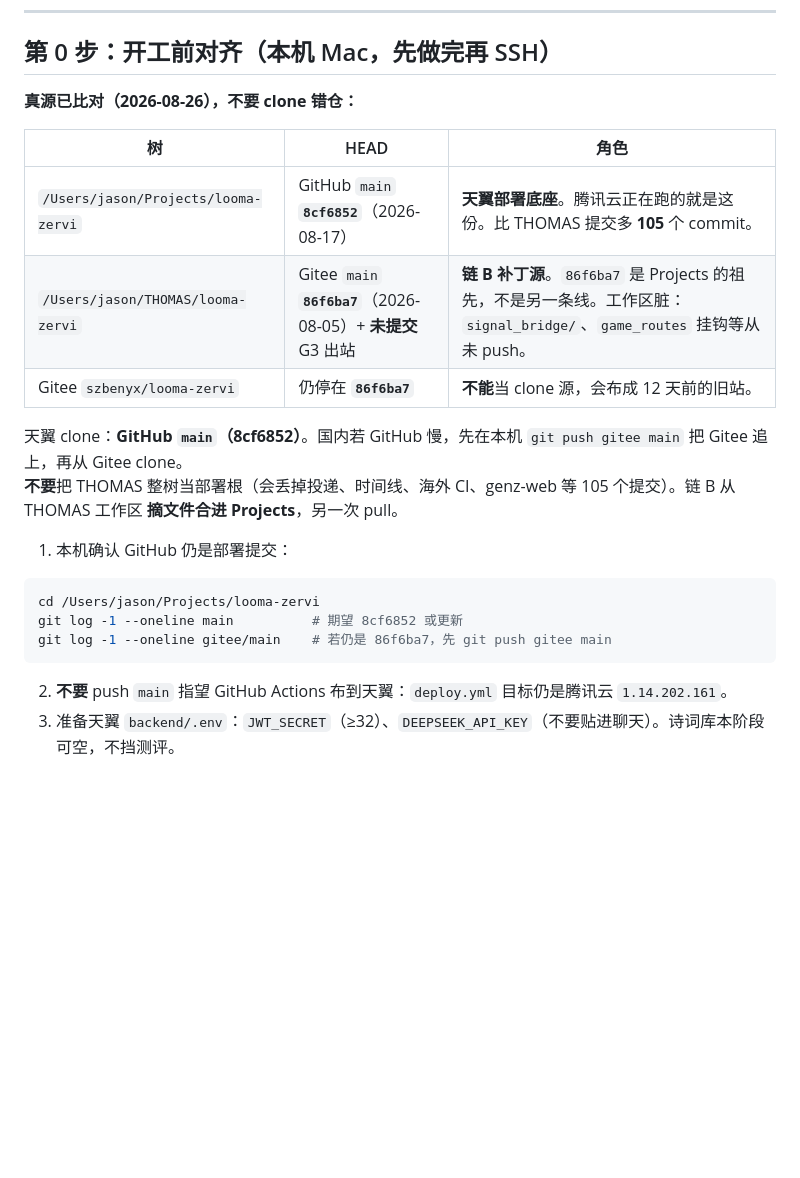
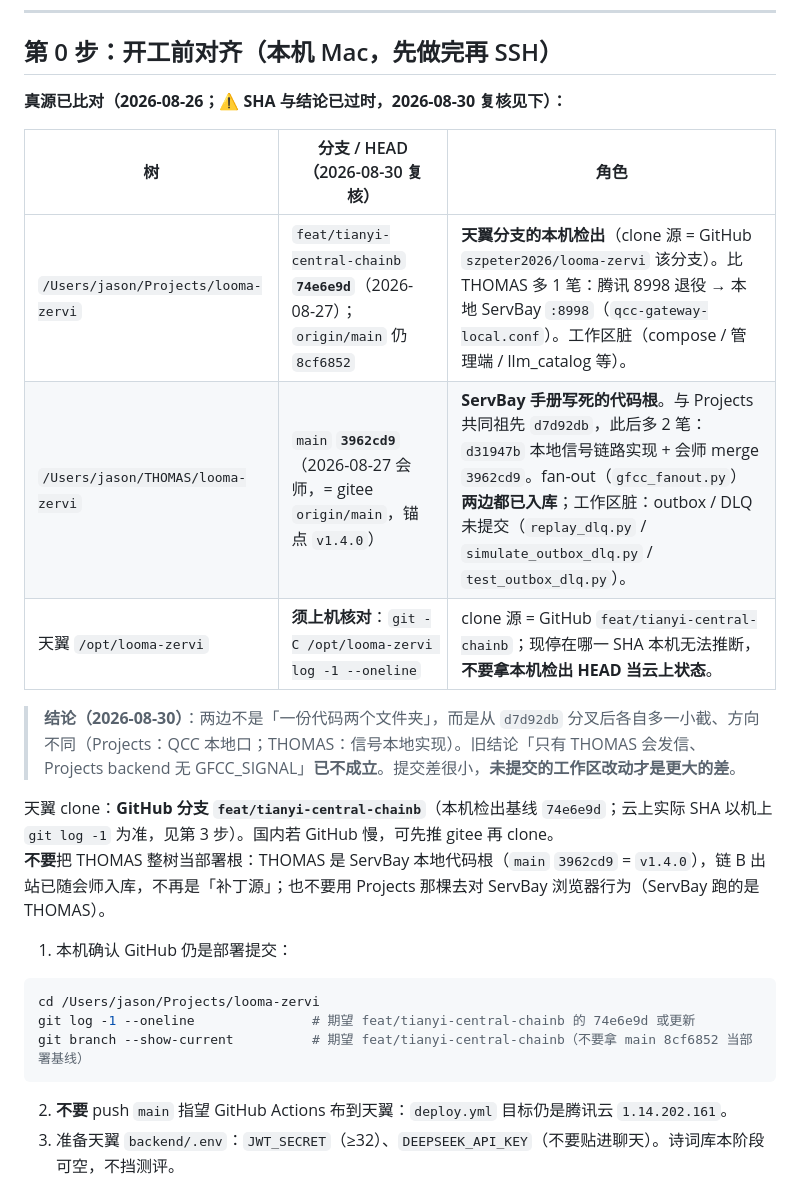
Before and after one commit to GenzLTD/gfcc, a Markdown page: docs/天翼云中央机入驻手册.md, the part around the change. GitHub-like rendering; blank space fills up the shorter version.

Commit message:
docs(部署): 天翼入驻手册真源 SHA 复核回写 + 联邦测试闭环方案状态更新
- 天翼云中央机入驻手册：真源比对表更新到 2026-08-30 复核（天翼分支 74e6e9d、THOMAS 会师 3962cd9/v1.4.0），标注旧 SHA 已过时
- 联邦测试闭环方案：L5 SIGNAL_INGEST_SECRET 已解决（内测新值，HS256 严格模式）、L6 DemoPPI 上云登录成功 + 信号段 3 行 consensus_match 已过

````diff
--- a/docs/天翼云中央机入驻手册.md
+++ b/docs/天翼云中央机入驻手册.md
@@ -19,23 +19,25 @@
 
 ## 第 0 步：开工前对齐（本机 Mac，先做完再 SSH）
 
-**真源已比对（2026-08-26），不要 clone 错仓：**
+**真源已比对（2026-08-26；⚠️ SHA 与结论已过时，2026-08-30 复核见下）：**
 
-| 树 | HEAD | 角色 |
+| 树 | 分支 / HEAD（2026-08-30 复核） | 角色 |
 |----|------|------|
-| `/Users/jason/Projects/looma-zervi` | GitHub `main` **`8cf6852`**（2026-08-17） | **天翼部署底座**。腾讯云正在跑的就是这份。比 THOMAS 提交多 **105** 个 commit。 |
-| `/Users/jason/THOMAS/looma-zervi` | Gitee `main` **`86f6ba7`**（2026-08-05）+ **未提交** G3 出站 | **链 B 补丁源**。`86f6ba7` 是 Projects 的祖先，不是另一条线。工作区脏：`signal_bridge/`、`game_routes` 挂钩等从未 push。 |
-| Gitee `szbenyx/looma-zervi` | 仍停在 **`86f6ba7`** | **不能**当 clone 源，会布成 12 天前的旧站。 |
+| `/Users/jason/Projects/looma-zervi` | `feat/tianyi-central-chainb` **`74e6e9d`**（2026-08-27）；`origin/main` 仍 `8cf6852` | **天翼分支的本机检出**（clone 源 = GitHub `szpeter2026/looma-zervi` 该分支）。比 THOMAS 多 1 笔：腾讯 8998 退役 → 本地 ServBay `:8998`（`qcc-gateway-local.conf`）。工作区脏（compose / 管理端 / llm_catalog 等）。 |
+| `/Users/jason/THOMAS/looma-zervi` | `main` **`3962cd9`**（2026-08-27 会师，= gitee `origin/main`，锚点 `v1.4.0`） | **ServBay 手册写死的代码根**。与 Projects 共同祖先 `d7d92db`，此后多 2 笔：`d31947b` 本地信号链路实现 + 会师 merge `3962cd9`。fan-out（`gfcc_fanout.py`）**两边都已入库**；工作区脏：outbox / DLQ 未提交（`replay_dlq.py` / `simulate_outbox_dlq.py` / `test_outbox_dlq.py`）。 |
+| 天翼 `/opt/looma-zervi` | **须上机核对**：`git -C /opt/looma-zervi log -1 --oneline` | clone 源 = GitHub `feat/tianyi-central-chainb`；现停在哪一 SHA 本机无法推断，**不要拿本机检出 HEAD 当云上状态**。 |
 
-天翼 clone：**GitHub `main`（8cf6852）**。国内若 GitHub 慢，先在本机 `git push gitee main` 把 Gitee 追上，再从 Gitee clone。
-**不要**把 THOMAS 整树当部署根（会丢掉投递、时间线、海外 CI、genz-web 等 105 个提交）。链 B 从 THOMAS 工作区 **摘文件合进 Projects**，另一次 pull。
+> **结论（2026-08-30）**：两边不是「一份代码两个文件夹」，而是从 `d7d92db` 分叉后各自多一小截、方向不同（Projects：QCC 本地口；THOMAS：信号本地实现）。旧结论「只有 THOMAS 会发信、Projects backend 无 GFCC_SIGNAL」**已不成立**。提交差很小，**未提交的工作区改动才是更大的差**。
+
+天翼 clone：**GitHub 分支 `feat/tianyi-central-chainb`**（本机检出基线 `74e6e9d`；云上实际 SHA 以机上 `git log -1` 为准，见第 3 步）。国内若 GitHub 慢，可先推 gitee 再 clone。
+**不要**把 THOMAS 整树当部署根：THOMAS 是 ServBay 本地代码根（`main` `3962cd9` = `v1.4.0`），链 B 出站已随会师入库，不再是「补丁源」；也不要用 Projects 那棵去对 ServBay 浏览器行为（ServBay 跑的是 THOMAS）。
 
 1. 本机确认 GitHub 仍是部署提交：
 
 ```bash
 cd /Users/jason/Projects/looma-zervi
-git log -1 --oneline main          # 期望 8cf6852 或更新
-git log -1 --oneline gitee/main    # 若仍是 86f6ba7，先 git push gitee main
+git log -1 --oneline               # 期望 feat/tianyi-central-chainb 的 74e6e9d 或更新
+git branch --show-current          # 期望 feat/tianyi-central-chainb（不要拿 main 8cf6852 当部署基线）
 ```
 
 2. **不要** push `main` 指望 GitHub Actions 布到天翼：`deploy.yml` 目标仍是腾讯云 `1.14.202.161`。
````
Also changed, not shown: docs/联邦测试闭环方案.md (+3 -2 lines).
